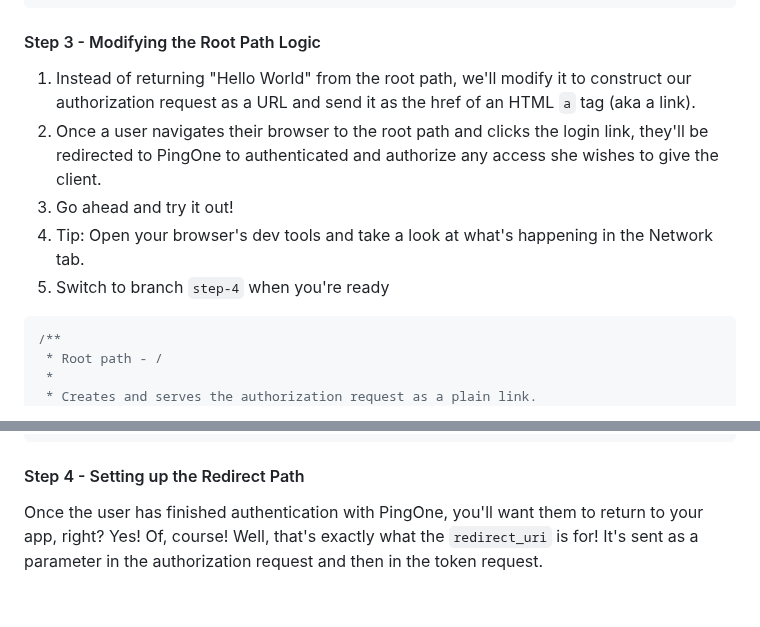
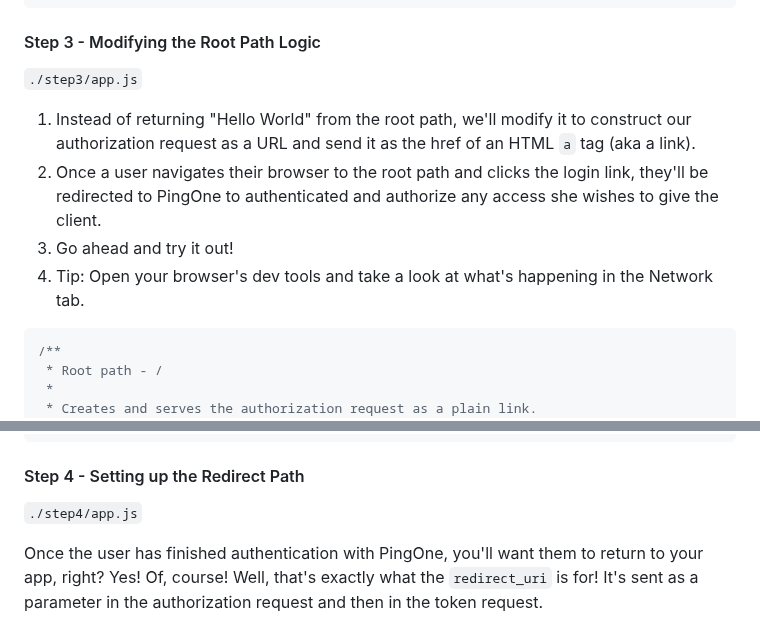
Before and after one commit to akdombrowski/pingone-express_js-sample-app-guide, a Markdown page: README.md, 2 parts joined by grey strips. GitHub-like rendering; blank space fills up the shorter version.

````diff
--- a/README.md
+++ b/README.md
@@ -140,11 +154,12 @@ const responseType = "code";
 
 #### Step 3 - Modifying the Root Path Logic
 
+`./step3/app.js`
+
 1. Instead of returning "Hello World" from the root path, we'll modify it to construct our authorization request as a URL and send it as the href of an HTML `a` tag (aka a link).
 2. Once a user navigates their browser to the root path and clicks the login link, they'll be redirected to PingOne to authenticated and authorize any access she wishes to give the client.
 3. Go ahead and try it out!
 4. Tip: Open your browser's dev tools and take a look at what's happening in the Network tab.
-5. Switch to branch `step-4` when you're ready
 
 ```javascript
 /**
@@ -180,6 +195,8 @@ app.get("/", (req, res) => {
 ```
 
 #### Step 4 - Setting up the Redirect Path
+
+`./step4/app.js`
 
 Once the user has finished authentication with PingOne, you'll want them to return to your app, right?
 Yes! Of, course! Well, that's exactly what the `redirect_uri` is for! It's sent as a parameter in the authorization request and then in the token request.
````
Also changed, not shown: other parts of README.md (+24 -10 lines).
